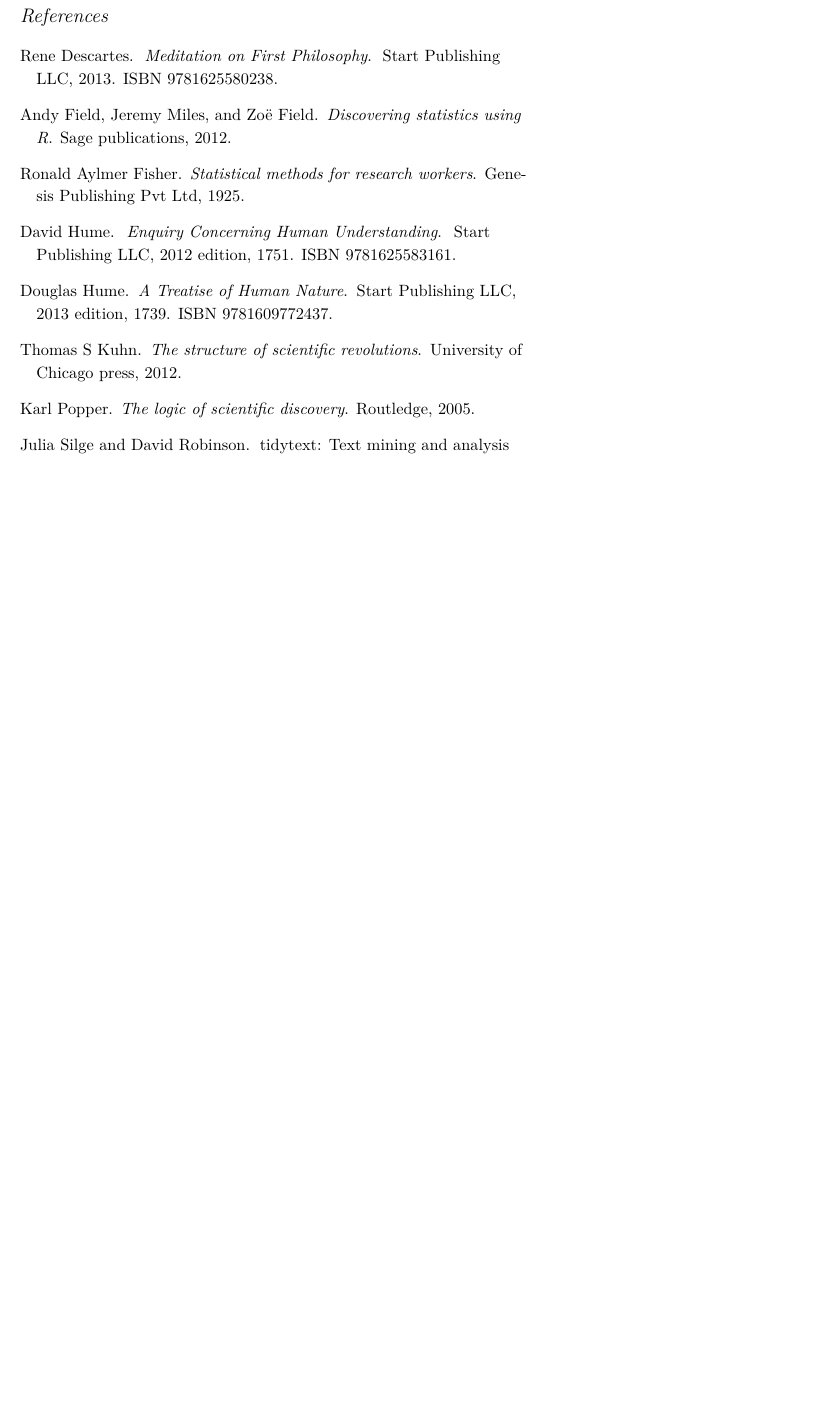
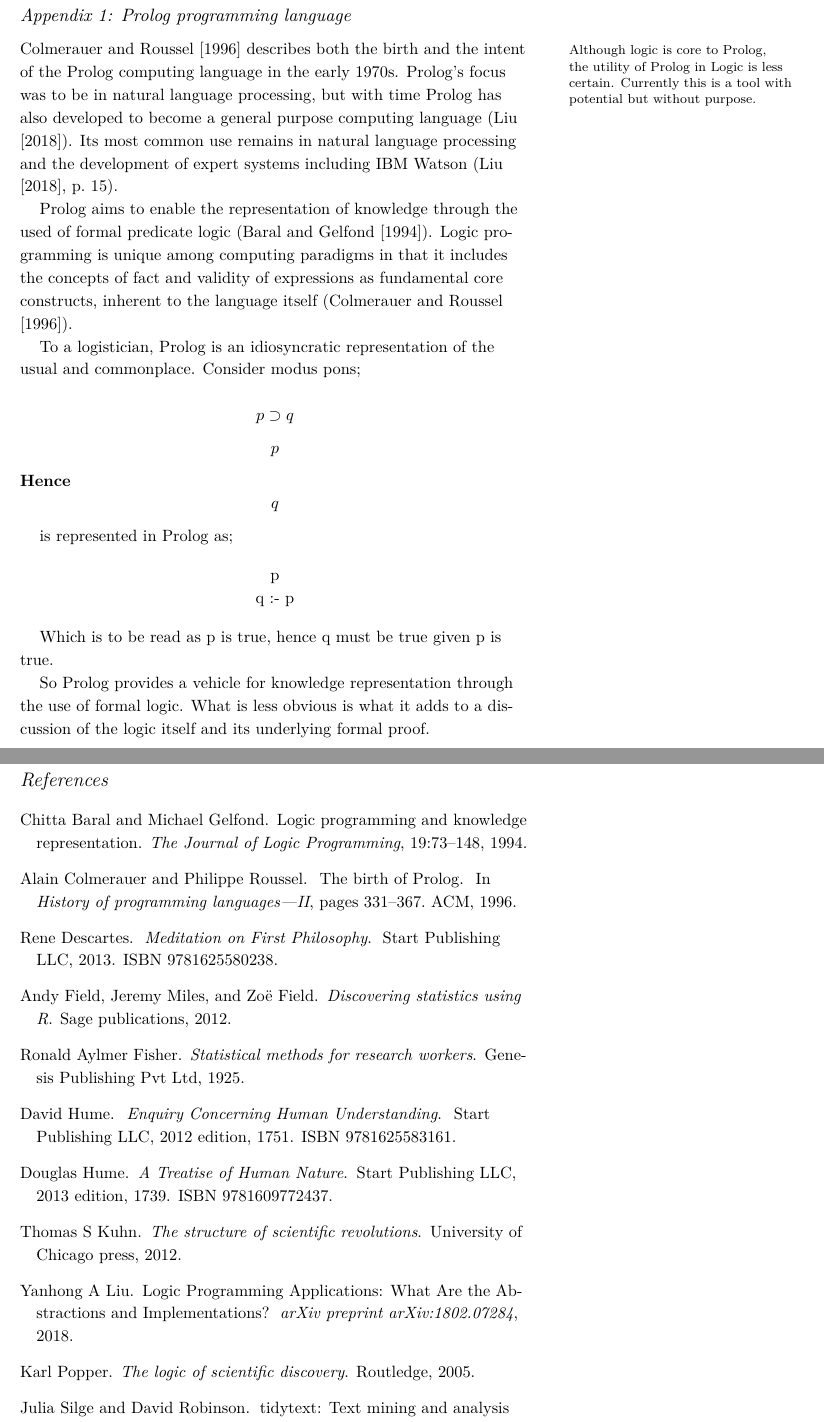
Before and after one commit to GreigR/Question, an R Markdown document (First_draft.Rmd): part of page 4 of 4 before the commit and two parts of pages 4 and 5 of 5 after it, the two joined at a grey line, cut at the place of the change, the shorter picture padded with empty space. The pictures show the output file First_draft.pdf that the author committed with the source.

Commit message:
Addition of the Prolog appendix

```diff
--- a/First_draft.Rmd
+++ b/First_draft.Rmd
@@ -66,6 +66,28 @@
 
 #The information era
 
+\newpage
+##Appendix 1: Prolog programming language
+@colmerauer1996birth `r margin_note('Although logic is core to Prolog, the utility of Prolog in Logic is less certain. Currently this is a tool with potential but without purpose.')`describes both the birth and the intent of the Prolog computing language in the early 1970s.  Prolog's focus was to be in natural language processing, but with time Prolog has also developed to become a general purpose computing language (@liu2018logic). Its most common use remains in natural language processing and the development of expert systems including IBM Watson (@liu2018logic, p. 15).
 
+Prolog aims to enable the representation of knowledge through the used of formal predicate logic (@baral1994logic). Logic programming is unique among computing paradigms in that it includes the concepts of fact and validity of expressions as fundamental core constructs, inherent to the language itself (@colmerauer1996birth).
+
+To a logistician, Prolog is an idiosyncratic representation of the usual and commonplace. Consider modus pons;
+
+$$p \supset q$$
+$$p$$
+**Hence**
+$$q$$
+
+is represented in Prolog as;
+
+\begin{center}
+p \newline
+q :- p \newline
+\end{center}
+
+Which is to be read as p is true, hence q must be true given p is true.
+
+So Prolog provides a vehicle for knowledge representation through the use of formal logic. What is less obvious is what it adds to a discussion of the logic itself and its underlying formal proof.
 
 \newpage
--- a/Reference.bib
+++ b/Reference.bib
@@ -89,4 +89,3 @@
 @book{field2012discovering,
 	author = "Field, Andy and Miles, Jeremy and Field, Zo{\"e}",
 	publisher = "Sage publications",
-	title = "Discovering statistics using R",
@@ -104 +96,0 @@
-  publisher={Wiley Online Library}
@@ -105,14 +105,13 @@
 }
 
 @book{kuhn2012structure,
-  title={The structure of scientific revolutions},
-  author={Kuhn, Thomas S},
-  year={2012},
-  publisher={University of Chicago press}
+	author = "Kuhn, Thomas S",
+	publisher = "University of Chicago press",
+	title = "{The structure of scientific revolutions}",
+	year = "2012"
 }
 
 @book{popper2005logic,
-  title={The logic of scientific discovery},
-  author={Popper, Karl},
-  year={2005},
-  publisher={Routledge}
+	author = "Popper, Karl",
+	publisher = "Routledge",
+	title = "{The logic of scientific discovery}",
@@ -119,0 +123,23 @@
+	booktitle = "{History of programming languages---II}",
+	organization = "ACM",
+	pages = "331--367",
+	title = "{The birth of Prolog}",
+	year = "1996"
+}
+
+@article{liu2018logic,
+	author = "Liu, Yanhong A",
+	journal = "arXiv preprint arXiv:1802.07284",
+	title = "{Logic Programming Applications: What Are the Abstractions and Implementations?}",
+	year = "2018"
+}
+
+@article{baral1994logic,
+	author = "Baral, Chitta and Gelfond, Michael",
+	journal = "The Journal of Logic Programming",
+	pages = "73--148",
+	publisher = "Elsevier",
+	title = "{Logic programming and knowledge representation}",
+	volume = "19",
+	year = "1994"
+}
```
Also changed, not shown: First_draft.pdf, Reference.bib (26 more changed lines).
